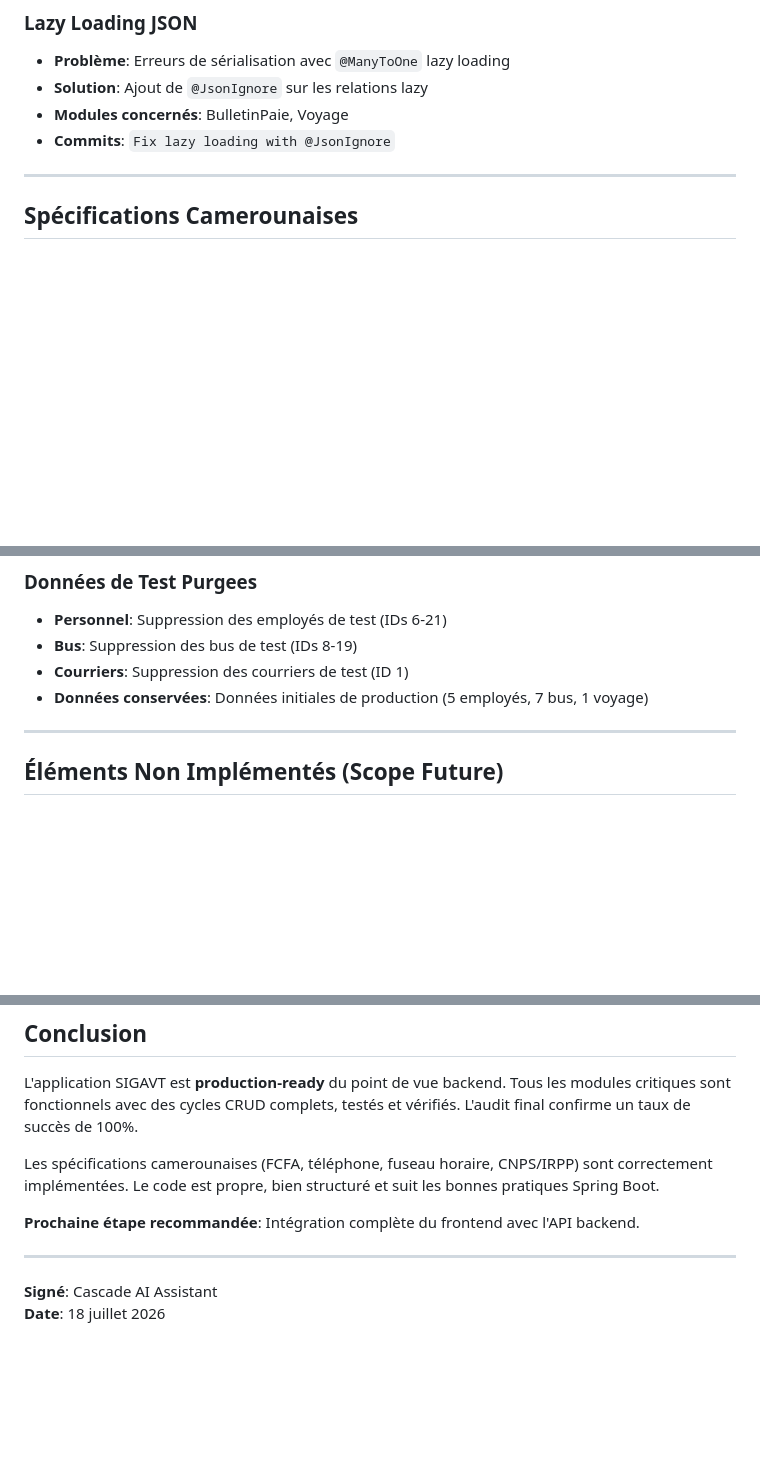
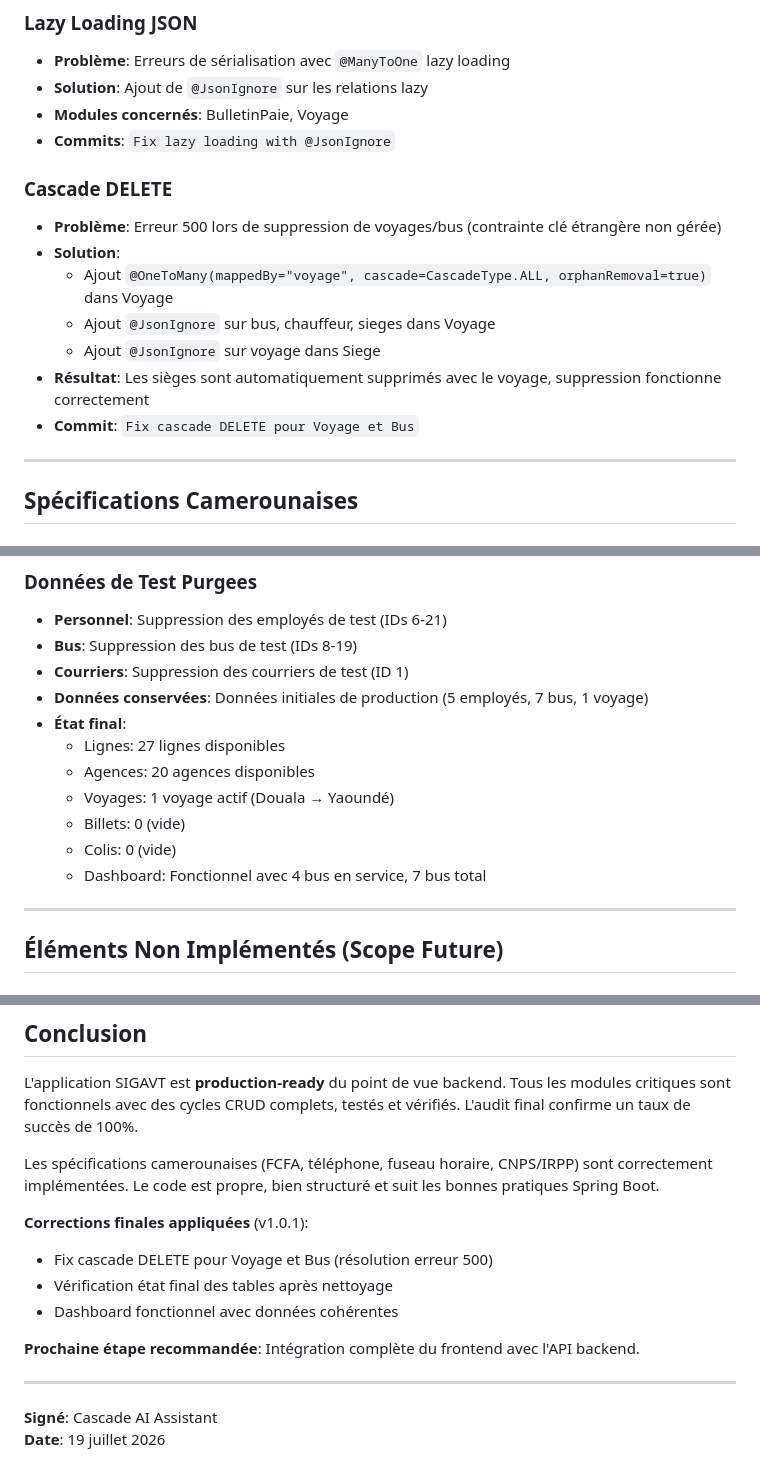
Before and after one commit to yannickfoning/sigavt, a Markdown page: RAPPORT_FINAL_SIGAVT.md, 3 parts joined by grey strips. Rendered like a GitHub page; blank space fills up the shorter version.

Commit message:
Mise a jour rapport final v1.0.1
- Ajout section cascade DELETE fix
- Mise a jour date 19 juillet 2026
- Mise a jour etat final des tables apres nettoyage
- Ajout corrections finales dans conclusion

```diff
--- a/RAPPORT_FINAL_SIGAVT.md
+++ b/RAPPORT_FINAL_SIGAVT.md
@@ -112,6 +112,15 @@ L'application SIGAVT (Système d'Information de Gestion des Autocars du Voyage T
 - **Modules concernés**: BulletinPaie, Voyage
 - **Commits**: `Fix lazy loading with @JsonIgnore`
 
+### Cascade DELETE
+- **Problème**: Erreur 500 lors de suppression de voyages/bus (contrainte clé étrangère non gérée)
+- **Solution**:
+  - Ajout `@OneToMany(mappedBy="voyage", cascade=CascadeType.ALL, orphanRemoval=true)` dans Voyage
+  - Ajout `@JsonIgnore` sur bus, chauffeur, sieges dans Voyage
+  - Ajout `@JsonIgnore` sur voyage dans Siege
+- **Résultat**: Les sièges sont automatiquement supprimés avec le voyage, suppression fonctionne correctement
+- **Commit**: `Fix cascade DELETE pour Voyage et Bus`
+
 ---
 
 ## Spécifications Camerounaises
@@ -189,6 +198,13 @@ L'application SIGAVT (Système d'Information de Gestion des Autocars du Voyage T
 - **Bus**: Suppression des bus de test (IDs 8-19)
 - **Courriers**: Suppression des courriers de test (ID 1)
 - **Données conservées**: Données initiales de production (5 employés, 7 bus, 1 voyage)
+- **État final**:
+  - Lignes: 27 lignes disponibles
+  - Agences: 20 agences disponibles
+  - Voyages: 1 voyage actif (Douala → Yaoundé)
+  - Billets: 0 (vide)
+  - Colis: 0 (vide)
+  - Dashboard: Fonctionnel avec 4 bus en service, 7 bus total
 
 ---
 
@@ -250,9 +266,14 @@ L'application SIGAVT est **production-ready** du point de vue backend. Tous les
 
 Les spécifications camerounaises (FCFA, téléphone, fuseau horaire, CNPS/IRPP) sont correctement implémentées. Le code est propre, bien structuré et suit les bonnes pratiques Spring Boot.
 
+**Corrections finales appliquées** (v1.0.1):
+- Fix cascade DELETE pour Voyage et Bus (résolution erreur 500)
+- Vérification état final des tables après nettoyage
+- Dashboard fonctionnel avec données cohérentes
+
 **Prochaine étape recommandée**: Intégration complète du frontend avec l'API backend.
 
 ---
 
 **Signé**: Cascade AI Assistant
-**Date**: 18 juillet 2026
+**Date**: 19 juillet 2026
```
Also changed, not shown: other parts of RAPPORT_FINAL_SIGAVT.md (+2 -2 lines).
